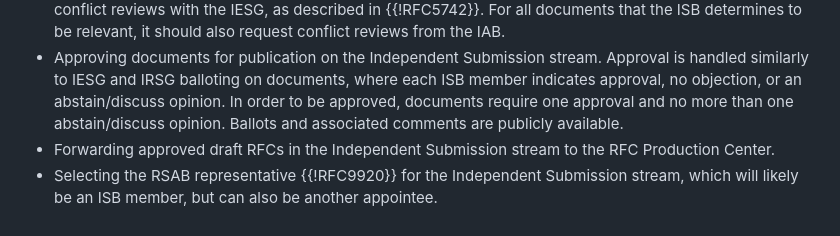
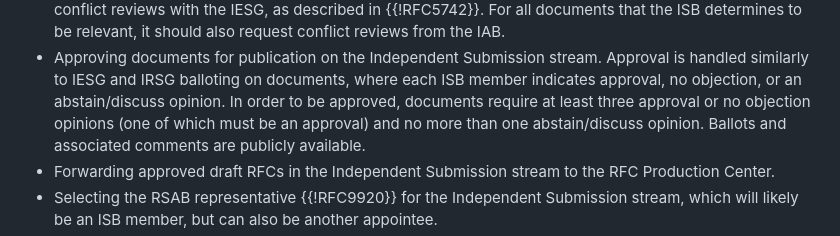
Before and after one commit to tfpauly/draft-independent-submission-restructure, a Markdown page: draft-pauly-independent-submission-restructure.md, the part around the change. Drawn GitHub-style.

Commit message:
Clarify voting

```diff
--- a/draft-pauly-independent-submission-restructure.md
+++ b/draft-pauly-independent-submission-restructure.md
@@ -134,7 +134,8 @@ to be relevant, it should also request conflict reviews from the IAB.
 - Approving documents for publication on the Independent Submission stream.
 Approval is handled similarly to IESG and IRSG balloting on documents,
 where each ISB member indicates approval, no objection, or an abstain/discuss
-opinion. In order to be approved, documents require one approval
+opinion. In order to be approved, documents require at least three approval
+or no objection opinions (one of which must be an approval)
 and no more than one abstain/discuss opinion. Ballots and associated
 comments are publicly available.
 - Forwarding approved draft RFCs in the Independent Submission stream
```
